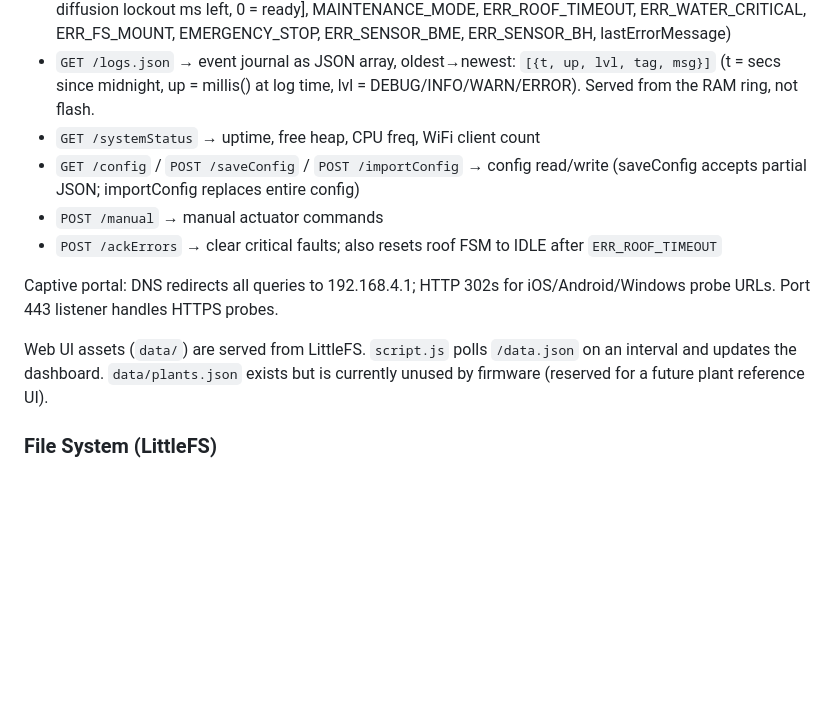
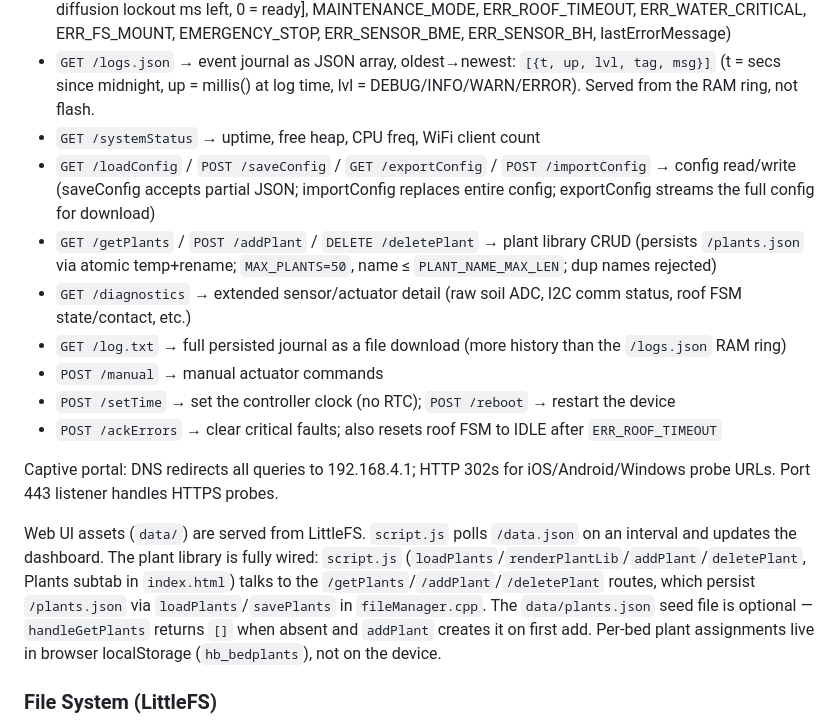
Before and after one commit to jakobsch42k/Gesellenstueck, a Markdown page: CLAUDE.md, the part around the change. Rendered like a GitHub page; blank space fills up the shorter version.

Commit message:
docs: fix CLAUDE.md backend routes and plant-library status
Correct /config to /loadConfig, add the export/plant/diagnostics/setTime/reboot/log routes, and document the plant library as fully wired (was wrongly marked unused).

```diff
--- a/CLAUDE.md
+++ b/CLAUDE.md
@@ -89,13 +89,17 @@ Each module takes `LiveData*`, `Config*`, `ErrorFlags*` in its `init()` and chec
 - `GET /data.json` → JSON live sensor + control state (tempC, humPerc, lux, luxSmoothed, soilPerc[5], waterLow, waterCritical [bool, true = sufficient], roofClosed, timeOfDay, pumpStatus, activeBed [int, -1 = none], irrigRemainMs [ms left in active pump cycle, 0 unless PUMPING], bedDiffuseMs [int[5], per-bed diffusion lockout ms left, 0 = ready], MAINTENANCE_MODE, ERR_ROOF_TIMEOUT, ERR_WATER_CRITICAL, ERR_FS_MOUNT, EMERGENCY_STOP, ERR_SENSOR_BME, ERR_SENSOR_BH, lastErrorMessage)
 - `GET /logs.json` → event journal as JSON array, oldest→newest: `[{t, up, lvl, tag, msg}]` (t = secs since midnight, up = millis() at log time, lvl = DEBUG/INFO/WARN/ERROR). Served from the RAM ring, not flash.
 - `GET /systemStatus` → uptime, free heap, CPU freq, WiFi client count
-- `GET /config` / `POST /saveConfig` / `POST /importConfig` → config read/write (saveConfig accepts partial JSON; importConfig replaces entire config)
+- `GET /loadConfig` / `POST /saveConfig` / `GET /exportConfig` / `POST /importConfig` → config read/write (saveConfig accepts partial JSON; importConfig replaces entire config; exportConfig streams the full config for download)
+- `GET /getPlants` / `POST /addPlant` / `DELETE /deletePlant` → plant library CRUD (persists `/plants.json` via atomic temp+rename; `MAX_PLANTS=50`, name ≤ `PLANT_NAME_MAX_LEN`; dup names rejected)
+- `GET /diagnostics` → extended sensor/actuator detail (raw soil ADC, I2C comm status, roof FSM state/contact, etc.)
+- `GET /log.txt` → full persisted journal as a file download (more history than the `/logs.json` RAM ring)
 - `POST /manual` → manual actuator commands
+- `POST /setTime` → set the controller clock (no RTC); `POST /reboot` → restart the device
 - `POST /ackErrors` → clear critical faults; also resets roof FSM to IDLE after `ERR_ROOF_TIMEOUT`
 
 Captive portal: DNS redirects all queries to 192.168.4.1; HTTP 302s for iOS/Android/Windows probe URLs. Port 443 listener handles HTTPS probes.
 
-Web UI assets (`data/`) are served from LittleFS. `script.js` polls `/data.json` on an interval and updates the dashboard. `data/plants.json` exists but is currently unused by firmware (reserved for a future plant reference UI).
+Web UI assets (`data/`) are served from LittleFS. `script.js` polls `/data.json` on an interval and updates the dashboard. The plant library is fully wired: `script.js` (`loadPlants`/`renderPlantLib`/`addPlant`/`deletePlant`, Plants subtab in `index.html`) talks to the `/getPlants`/`/addPlant`/`/deletePlant` routes, which persist `/plants.json` via `loadPlants`/`savePlants` in `fileManager.cpp`. The `data/plants.json` seed file is optional — `handleGetPlants` returns `[]` when absent and `addPlant` creates it on first add. Per-bed plant assignments live in browser localStorage (`hb_bedplants`), not on the device.
 
 ### File System (LittleFS)
 
```
